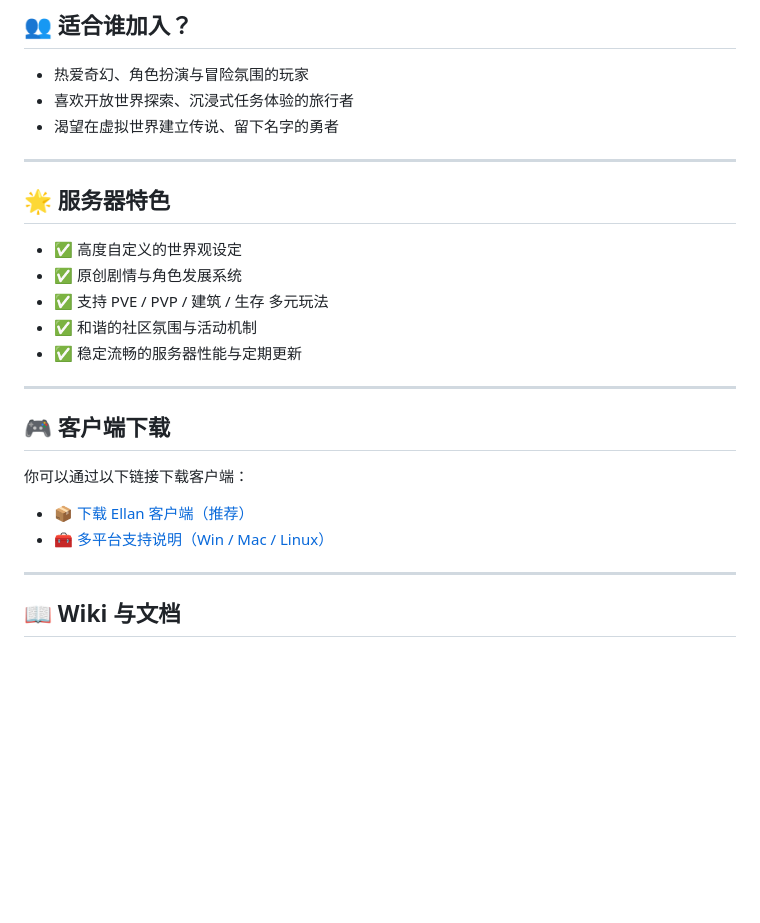
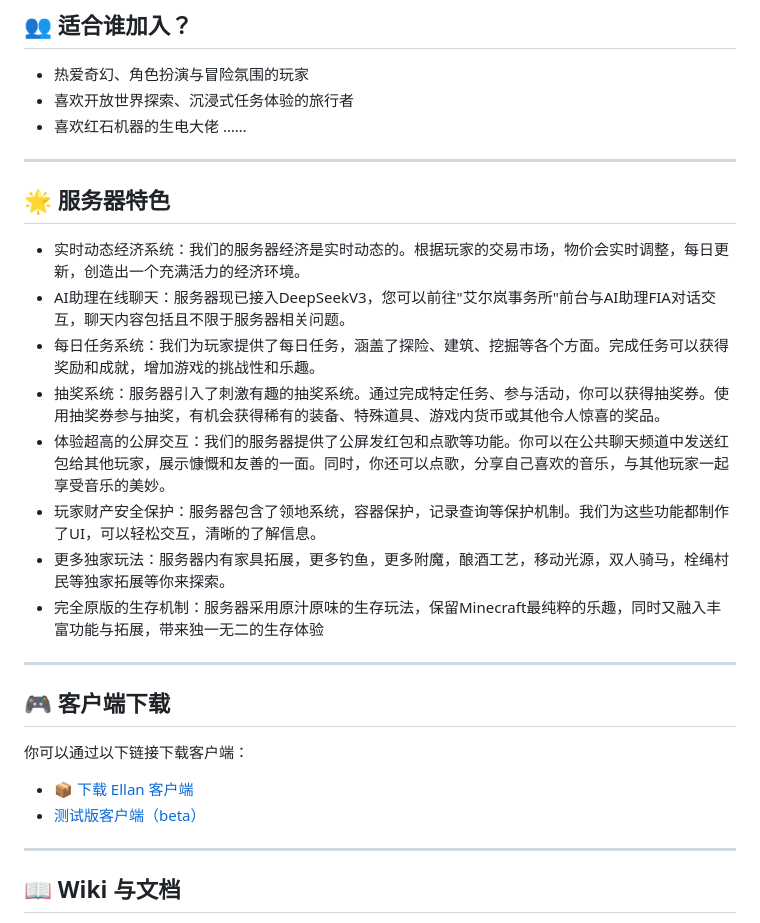
Before and after one commit to hahaTT0902/Ellan.top, a Markdown page: README.md, the part around the change. Drawn GitHub-style; blank space fills up the shorter version.

```diff
--- a/README.md
+++ b/README.md
@@ -49,17 +49,22 @@
 
 - 热爱奇幻、角色扮演与冒险氛围的玩家
 - 喜欢开放世界探索、沉浸式任务体验的旅行者
-- 渴望在虚拟世界建立传说、留下名字的勇者
+- 喜欢红石机器的生电大佬
+  ……
 
 ---
 
 ## 🌟 服务器特色
 
-- ✅ 高度自定义的世界观设定
-- ✅ 原创剧情与角色发展系统
-- ✅ 支持 PVE / PVP / 建筑 / 生存 多元玩法
-- ✅ 和谐的社区氛围与活动机制
-- ✅ 稳定流畅的服务器性能与定期更新
+- 实时动态经济系统：我们的服务器经济是实时动态的。根据玩家的交易市场，物价会实时调整，每日更新，创造出一个充满活力的经济环境。
+- AI助理在线聊天：服务器现已接入DeepSeekV3，您可以前往"艾尔岚事务所"前台与AI助理FIA对话交互，聊天内容包括且不限于服务器相关问题。
+- 每日任务系统：我们为玩家提供了每日任务，涵盖了探险、建筑、挖掘等各个方面。完成任务可以获得奖励和成就，增加游戏的挑战性和乐趣。
+- 抽奖系统：服务器引入了刺激有趣的抽奖系统。通过完成特定任务、参与活动，你可以获得抽奖券。使用抽奖券参与抽奖，有机会获得稀有的装备、特殊道具、游戏内货币或其他令人惊喜的奖品。
+- 体验超高的公屏交互：我们的服务器提供了公屏发红包和点歌等功能。你可以在公共聊天频道中发送红包给其他玩家，展示慷慨和友善的一面。同时，你还可以点歌，分享自己喜欢的音乐，与其他玩家一起享受音乐的美妙。
+- 玩家财产安全保护：服务器包含了领地系统，容器保护，记录查询等保护机制。我们为这些功能都制作了UI，可以轻松交互，清晰的了解信息。
+- 更多独家玩法：服务器内有家具拓展，更多钓鱼，更多附魔，酿酒工艺，移动光源，双人骑马，栓绳村民等独家拓展等你来探索。
+- 完全原版的生存机制：服务器采用原汁原味的生存玩法，保留Minecraft最纯粹的乐趣，同时又融入丰富功能与拓展，带来独一无二的生存体验
+
 
 ---
 
@@ -67,8 +72,8 @@
 
 你可以通过以下链接下载客户端：
 
-- [📦 下载 Ellan 客户端（推荐）](https://ellan.lol/download)
-- [🧰 多平台支持说明（Win / Mac / Linux）](https://ellan.lol/platforms)
+- [📦 下载 Ellan 客户端](http://ellan.site/files/Ellan艾尔岚-客户端.exe)
+- [测试版客户端（beta）](https://ellan.lol/platforms)
 
 ---
 
```
